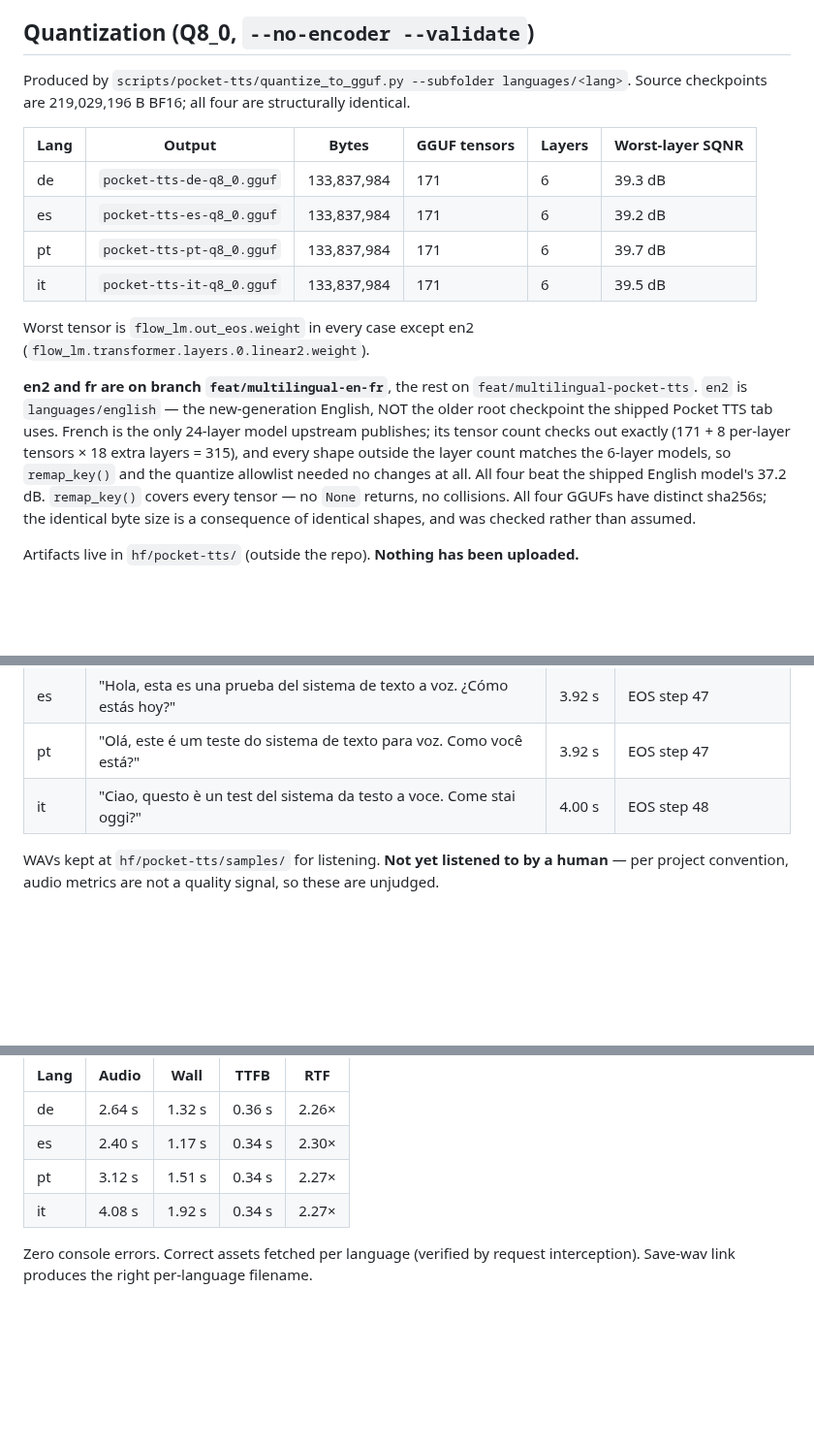
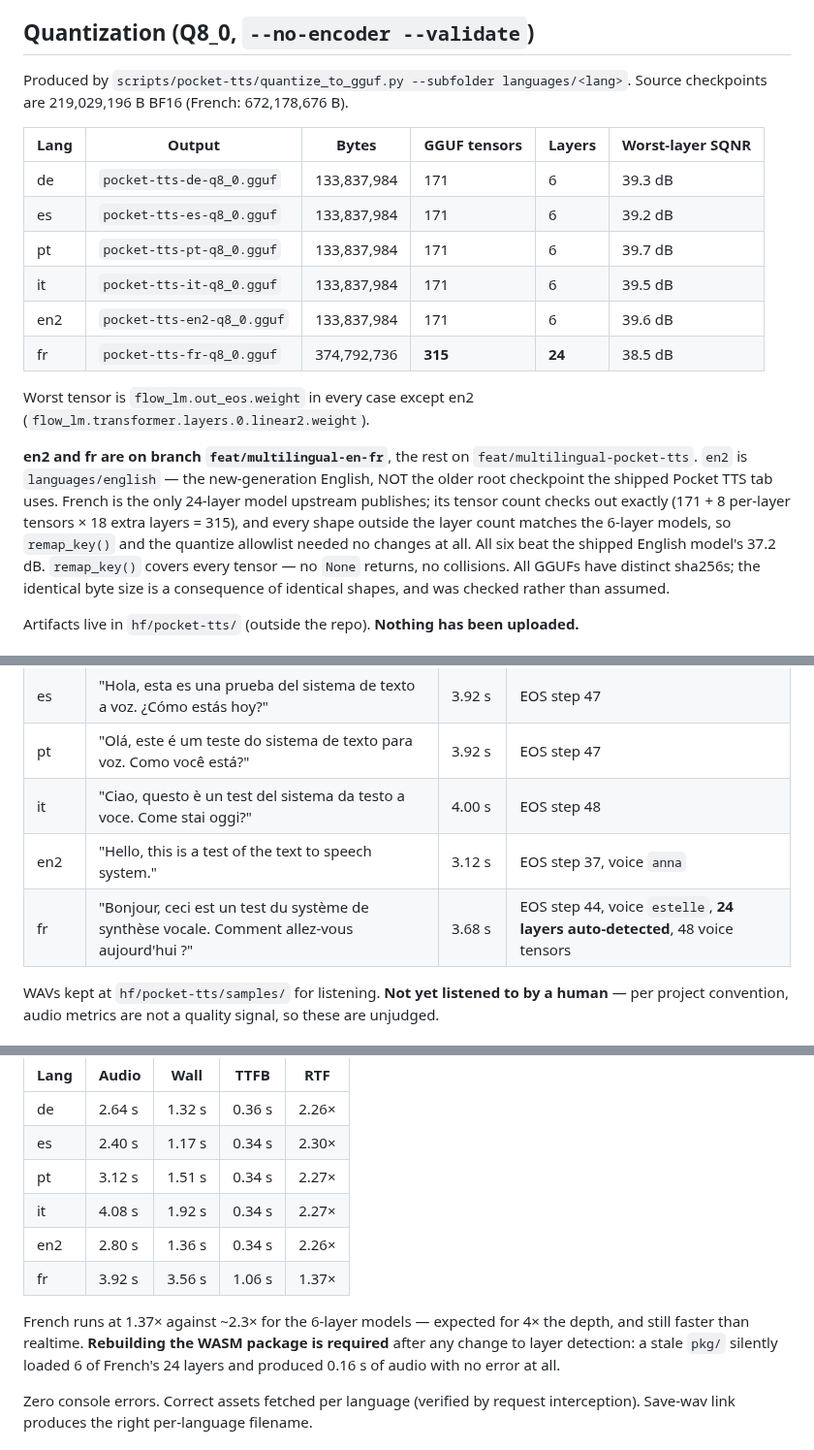
Before and after one commit to idle-intelligence/tts-web, a Markdown page: docs/multilingual-pocket-tts-runs.md, 3 parts joined by grey strips. Shown at 97% size. Rendered like a GitHub page; blank space fills up the shorter version.

Commit message:
docs: run log for all six languages
Moved out of docs/pocket-tts/, which is gitignored -- the file was
untracked and would have been lost. Now sits beside the plan doc.

Adds the new-English and French rows, including that French needs the
WASM package rebuilt: a stale pkg silently loaded 6 of its 24 layers and
produced 0.16s of audio with no error.

```diff
--- a/docs/multilingual-pocket-tts-runs.md
+++ b/docs/multilingual-pocket-tts-runs.md
@@ -6,7 +6,7 @@ Branch `feat/multilingual-pocket-tts`. Voices, checkpoints and tokenizers all fr
 ## Quantization (Q8_0, `--no-encoder --validate`)
 
 Produced by `scripts/pocket-tts/quantize_to_gguf.py --subfolder languages/<lang>`.
-Source checkpoints are 219,029,196 B BF16; all four are structurally identical.
+Source checkpoints are 219,029,196 B BF16 (French: 672,178,676 B).
 
 | Lang | Output | Bytes | GGUF tensors | Layers | Worst-layer SQNR |
 |---|---|---|---|---|---|
@@ -14,6 +14,8 @@ Source checkpoints are 219,029,196 B BF16; all four are structurally identical.
 | es | `pocket-tts-es-q8_0.gguf` | 133,837,984 | 171 | 6 | 39.2 dB |
 | pt | `pocket-tts-pt-q8_0.gguf` | 133,837,984 | 171 | 6 | 39.7 dB |
 | it | `pocket-tts-it-q8_0.gguf` | 133,837,984 | 171 | 6 | 39.5 dB |
+| en2 | `pocket-tts-en2-q8_0.gguf` | 133,837,984 | 171 | 6 | 39.6 dB |
+| fr | `pocket-tts-fr-q8_0.gguf` | 374,792,736 | **315** | **24** | 38.5 dB |
 
 Worst tensor is `flow_lm.out_eos.weight` in every case except en2
 (`flow_lm.transformer.layers.0.linear2.weight`).
@@ -23,9 +25,8 @@ Worst tensor is `flow_lm.out_eos.weight` in every case except en2
 shipped Pocket TTS tab uses. French is the only 24-layer model upstream publishes; its tensor
 count checks out exactly (171 + 8 per-layer tensors × 18 extra layers = 315), and every shape
 outside the layer count matches the 6-layer models, so `remap_key()` and the quantize allowlist
-needed no changes at all. All four beat the shipped English
-model's 37.2 dB. `remap_key()` covers every tensor — no `None` returns, no collisions.
-All four GGUFs have distinct sha256s; the identical byte size is a consequence of identical
+needed no changes at all. All six beat the shipped English model's 37.2 dB. `remap_key()` covers every tensor — no `None` returns, no collisions.
+All GGUFs have distinct sha256s; the identical byte size is a consequence of identical
 shapes, and was checked rather than assumed.
 
 Artifacts live in `hf/pocket-tts/` (outside the repo). **Nothing has been uploaded.**
@@ -40,6 +41,8 @@ Voice `anna` from `languages/<lang>/embeddings/`. All reached EOS naturally.
 | es | "Hola, esta es una prueba del sistema de texto a voz. ¿Cómo estás hoy?" | 3.92 s | EOS step 47 |
 | pt | "Olá, este é um teste do sistema de texto para voz. Como você está?" | 3.92 s | EOS step 47 |
 | it | "Ciao, questo è un test del sistema da testo a voce. Come stai oggi?" | 4.00 s | EOS step 48 |
+| en2 | "Hello, this is a test of the text to speech system." | 3.12 s | EOS step 37, voice `anna` |
+| fr | "Bonjour, ceci est un test du système de synthèse vocale. Comment allez-vous aujourd'hui ?" | 3.68 s | EOS step 44, voice `estelle`, **24 layers auto-detected**, 48 voice tensors |
 
 WAVs kept at `hf/pocket-tts/samples/` for listening. **Not yet listened to by a human** —
 per project convention, audio metrics are not a quality signal, so these are unjudged.
@@ -54,6 +57,13 @@ Voice `alba`, user-initiated generation, fresh page per language.
 | es | 2.40 s | 1.17 s | 0.34 s | 2.30× |
 | pt | 3.12 s | 1.51 s | 0.34 s | 2.27× |
 | it | 4.08 s | 1.92 s | 0.34 s | 2.27× |
+| en2 | 2.80 s | 1.36 s | 0.34 s | 2.26× |
+| fr | 3.92 s | 3.56 s | 1.06 s | 1.37× |
+
+French runs at 1.37× against ~2.3× for the 6-layer models — expected for 4× the depth, and still
+faster than realtime. **Rebuilding the WASM package is required** after any change to layer
+detection: a stale `pkg/` silently loaded 6 of French's 24 layers and produced 0.16 s of audio
+with no error at all.
 
 Zero console errors. Correct assets fetched per language (verified by request interception).
 Save-wav link produces the right per-language filename.
```
